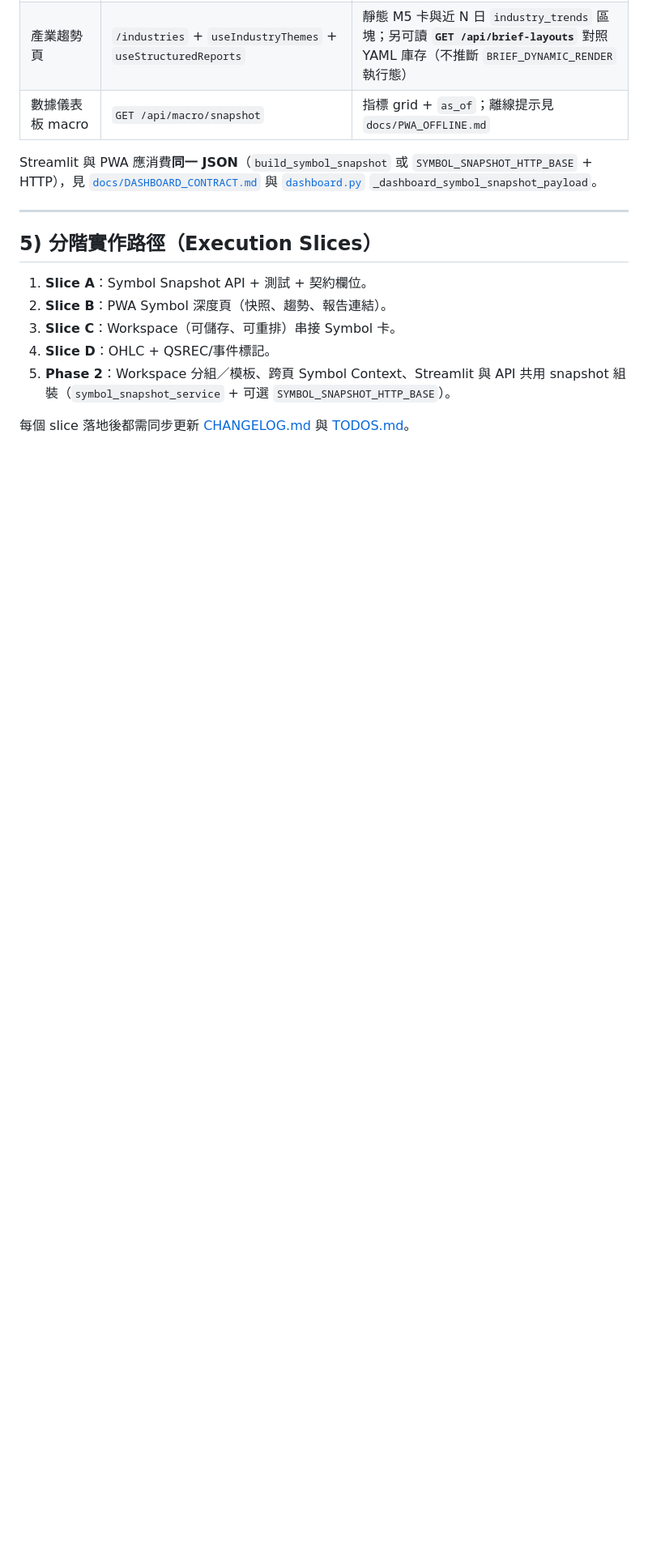
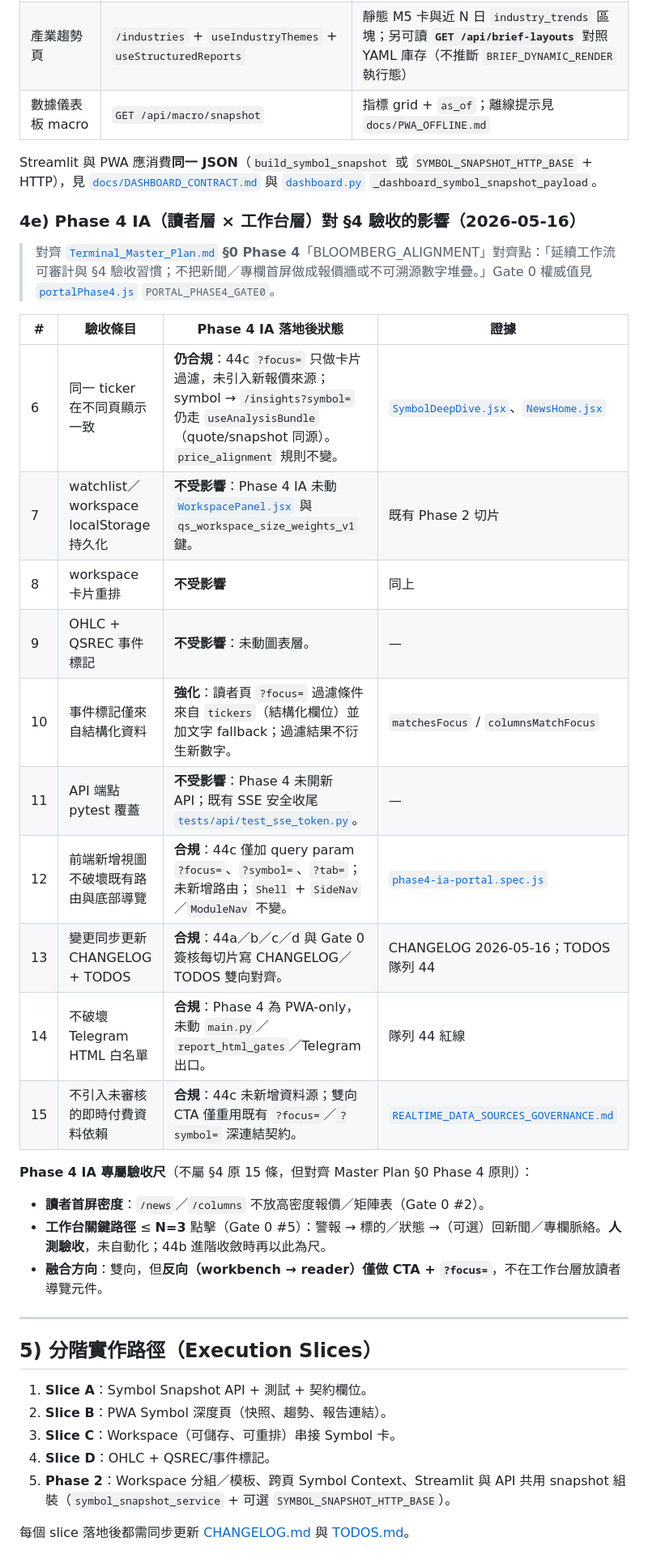
Before and after one commit to godmosword/my-investment-ai-agent, a Markdown page: docs/BLOOMBERG_ALIGNMENT.md, the part around the change. Shown at 81% size. Drawn GitHub-style; blank space fills up the shorter version.

```diff
--- a/docs/BLOOMBERG_ALIGNMENT.md
+++ b/docs/BLOOMBERG_ALIGNMENT.md
@@ -85,6 +85,29 @@
 
 Streamlit 與 PWA 應消費**同一 JSON**（`build_symbol_snapshot` 或 `SYMBOL_SNAPSHOT_HTTP_BASE` + HTTP），見 [`docs/DASHBOARD_CONTRACT.md`](DASHBOARD_CONTRACT.md) 與 [`dashboard.py`](../dashboard.py) `_dashboard_symbol_snapshot_payload`。
 
+### 4e) Phase 4 IA（讀者層 × 工作台層）對 §4 驗收的影響（2026-05-16）
+
+> 對齊 [`Terminal_Master_Plan.md`](architecture/Terminal_Master_Plan.md) **§0 Phase 4**「BLOOMBERG_ALIGNMENT」對齊點：「延續工作流可審計與 §4 驗收習慣；不把新聞／專欄首屏做成報價牆或不可溯源數字堆疊。」Gate 0 權威值見 [`portalPhase4.js`](../data-verification-ui/src/constants/portalPhase4.js) `PORTAL_PHASE4_GATE0`。
+
+| # | 驗收條目 | Phase 4 IA 落地後狀態 | 證據 |
+|---|---------|---------------------|------|
+| 6 | 同一 ticker 在不同頁顯示一致 | **仍合規**：44c `?focus=` 只做卡片過濾，未引入新報價來源；symbol → `/insights?symbol=` 仍走 `useAnalysisBundle`（quote/snapshot 同源）。`price_alignment` 規則不變。 | [`SymbolDeepDive.jsx`](../data-verification-ui/src/modules/insights/pages/SymbolDeepDive.jsx)、[`NewsHome.jsx`](../data-verification-ui/src/modules/news/pages/NewsHome.jsx) |
+| 7 | watchlist／workspace localStorage 持久化 | **不受影響**：Phase 4 IA 未動 [`WorkspacePanel.jsx`](../data-verification-ui/src/components/WorkspacePanel.jsx) 與 `qs_workspace_size_weights_v1` 鍵。 | 既有 Phase 2 切片 |
+| 8 | workspace 卡片重排 | **不受影響** | 同上 |
+| 9 | OHLC + QSREC 事件標記 | **不受影響**：未動圖表層。 | — |
+| 10 | 事件標記僅來自結構化資料 | **強化**：讀者頁 `?focus=` 過濾條件來自 `tickers`（結構化欄位）並加文字 fallback；過濾結果不衍生新數字。 | `matchesFocus` / `columnsMatchFocus` |
+| 11 | API 端點 pytest 覆蓋 | **不受影響**：Phase 4 未開新 API；既有 SSE 安全收尾 [`tests/api/test_sse_token.py`](../tests/api/test_sse_token.py)。 | — |
+| 12 | 前端新增視圖不破壞既有路由與底部導覽 | **合規**：44c 僅加 query param `?focus=`、`?symbol=`、`?tab=`；未新增路由；`Shell` + `SideNav`／`ModuleNav` 不變。 | [`phase4-ia-portal.spec.js`](../data-verification-ui/e2e/phase4-ia-portal.spec.js) |
+| 13 | 變更同步更新 CHANGELOG + TODOS | **合規**：44a／b／c／d 與 Gate 0 簽核每切片寫 CHANGELOG／TODOS 雙向對齊。 | CHANGELOG 2026-05-16；TODOS 隊列 44 |
+| 14 | 不破壞 Telegram HTML 白名單 | **合規**：Phase 4 為 PWA-only，未動 `main.py`／`report_html_gates`／Telegram 出口。 | 隊列 44 紅線 |
+| 15 | 不引入未審核的即時付費資料依賴 | **合規**：44c 未新增資料源；雙向 CTA 僅重用既有 `?focus=`／`?symbol=` 深連結契約。 | [`REALTIME_DATA_SOURCES_GOVERNANCE.md`](REALTIME_DATA_SOURCES_GOVERNANCE.md) |
+
+**Phase 4 IA 專屬驗收尺**（不屬 §4 原 15 條，但對齊 Master Plan §0 Phase 4 原則）：
+
+- **讀者首屏密度**：`/news`／`/columns` 不放高密度報價／矩陣表（Gate 0 #2）。
+- **工作台關鍵路徑** ≤ **N=3** 點擊（Gate 0 #5）：警報 → 標的／狀態 →（可選）回新聞／專欄脈絡。**人測驗收**，未自動化；44b 進階收斂時再以此為尺。
+- **融合方向**：雙向，但**反向（workbench → reader）僅做 CTA + `?focus=`**，不在工作台層放讀者導覽元件。
+
 ---
 
 ## 5) 分階實作路徑（Execution Slices）
```
Also changed, not shown: CHANGELOG.md (+6 -0 lines), TODOS.md (+12 -7 lines).
